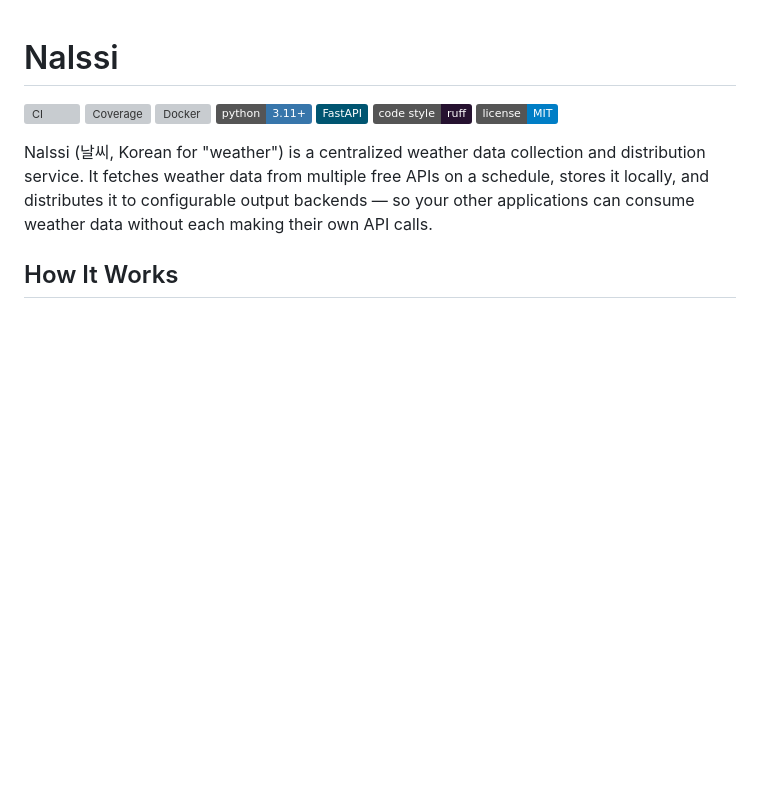
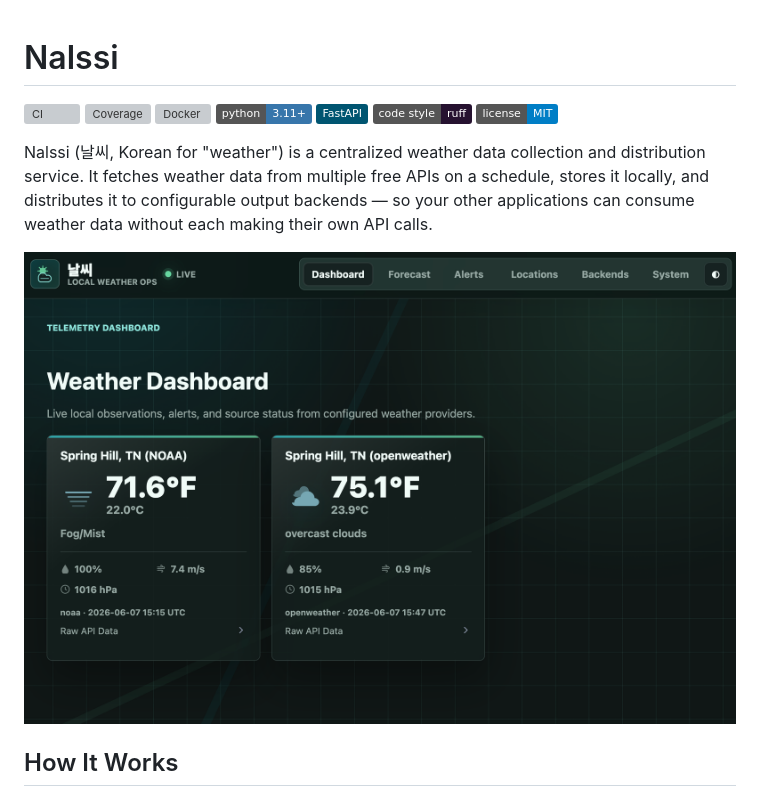
Before and after one commit to swilcox/nalssi, a Markdown page: README.md, the part around the change. Drawn GitHub-style; pictures changed too: docs/assets/screenshot.png (added); badges without logos; blank space fills up the shorter version; grey boxes are pictures that could not be loaded.

Commit message:
include screenshot of web ui.

```diff
--- a/README.md
+++ b/README.md
@@ -9,6 +9,8 @@
 [![License: MIT](https://img.shields.io/badge/license-MIT-blue.svg)](LICENSE)
 
 Nalssi (날씨, Korean for "weather") is a centralized weather data collection and distribution service. It fetches weather data from multiple free APIs on a schedule, stores it locally, and distributes it to configurable output backends — so your other applications can consume weather data without each making their own API calls.
+
+![Nalssi dashboard screenshot](docs/assets/screenshot.png)
 
 ## How It Works
 
```
